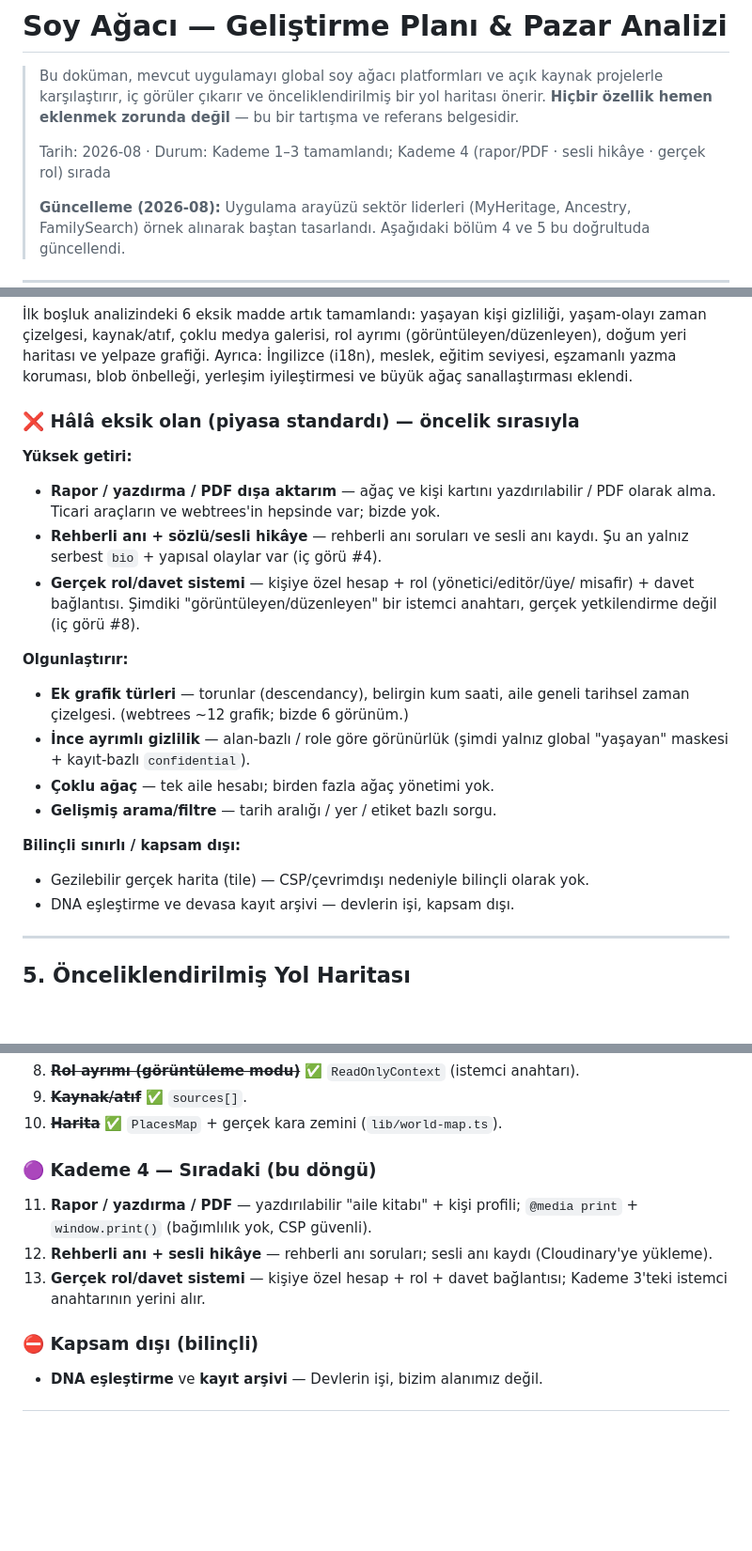
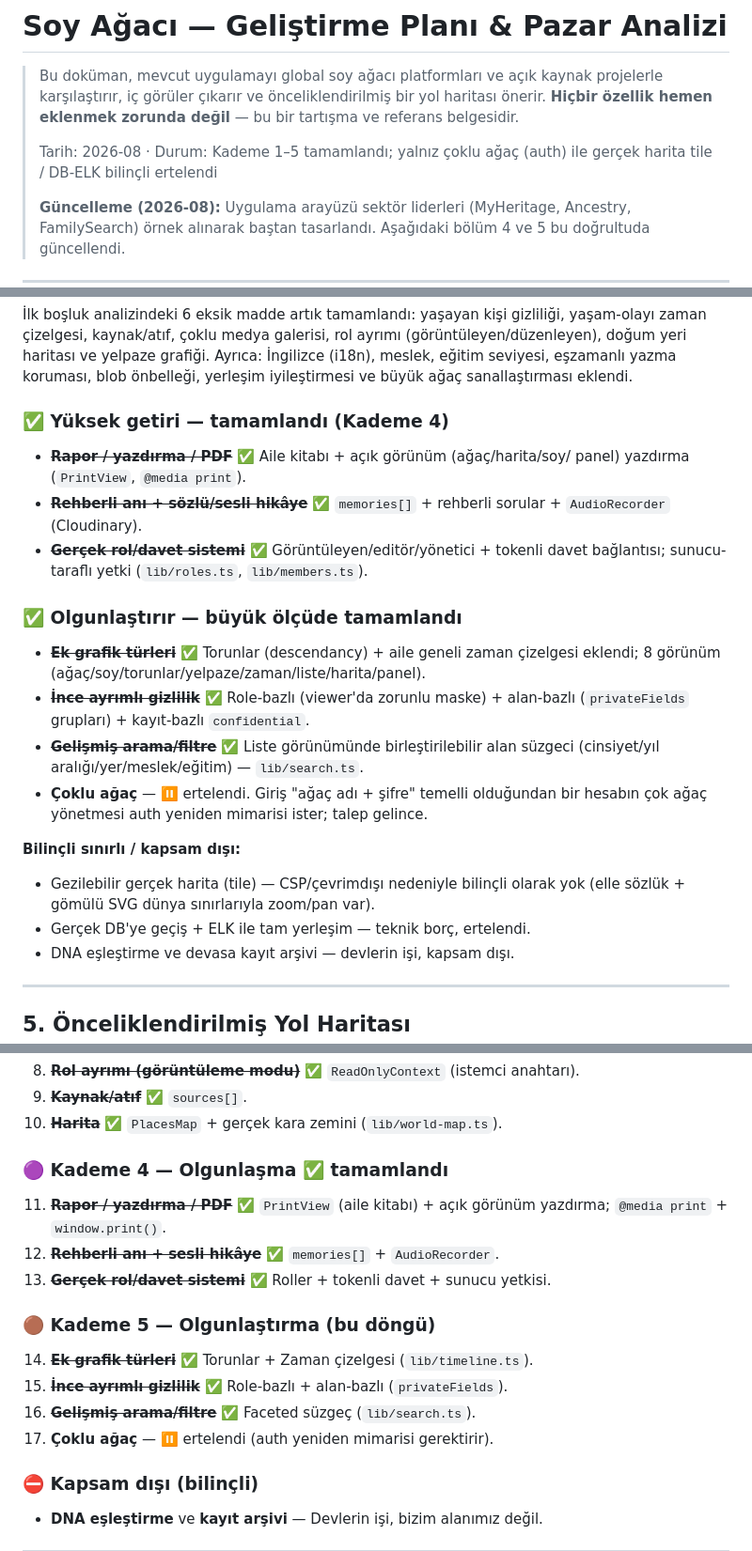
Before and after one commit to bugrabilim/familytree, a Markdown page: docs/GELISTIRME-PLANI.md, 3 parts joined by grey strips. Shown at 94% size. Drawn GitHub-style; blank space fills up the shorter version.

Commit message:
Yol haritası: Kademe 5 (grafik/gizlilik/arama) tamamlandı; çoklu ağaç ertelendi (#32)
docs/GELISTIRME-PLANI.md güncel duruma çekildi: ek grafik türleri, ince
ayrımlı gizlilik ve gelişmiş arama tamamlandı olarak işaretlendi; çoklu ağaç
kullanıcı kararıyla ertelendi (auth yeniden mimarisi gerektirdiğinden).


Claude-Session: https://claude.ai/code/session_01AHE81wH8uCtxWrMvk6z2cX

Co-authored-by: Claude <noreply@anthropic.com>

```diff
--- a/docs/GELISTIRME-PLANI.md
+++ b/docs/GELISTIRME-PLANI.md
@@ -5,7 +5,7 @@
 > haritası önerir. **Hiçbir özellik hemen eklenmek zorunda değil** — bu bir
 > tartışma ve referans belgesidir.
 >
-> Tarih: 2026-08 · Durum: Kademe 1–3 tamamlandı; Kademe 4 (rapor/PDF · sesli hikâye · gerçek rol) sırada
+> Tarih: 2026-08 · Durum: Kademe 1–5 tamamlandı; yalnız çoklu ağaç (auth) ile gerçek harita tile / DB-ELK bilinçli ertelendi
 >
 > **Güncelleme (2026-08):** Uygulama arayüzü sektör liderleri (MyHeritage,
 > Ancestry, FamilySearch) örnek alınarak baştan tasarlandı. Aşağıdaki bölüm 4
@@ -181,26 +181,28 @@ yaşam-olayı zaman çizelgesi, kaynak/atıf, çoklu medya galerisi, rol ayrım
 İngilizce (i18n), meslek, eğitim seviyesi, eşzamanlı yazma koruması, blob
 önbelleği, yerleşim iyileştirmesi ve büyük ağaç sanallaştırması eklendi.
 
-### ❌ Hâlâ eksik olan (piyasa standardı) — öncelik sırasıyla
-**Yüksek getiri:**
-- **Rapor / yazdırma / PDF dışa aktarım** — ağaç ve kişi kartını yazdırılabilir /
-  PDF olarak alma. Ticari araçların ve webtrees'in hepsinde var; bizde yok.
-- **Rehberli anı + sözlü/sesli hikâye** — rehberli anı soruları ve sesli anı
-  kaydı. Şu an yalnız serbest `bio` + yapısal olaylar var (iç görü #4).
-- **Gerçek rol/davet sistemi** — kişiye özel hesap + rol (yönetici/editör/üye/
-  misafir) + davet bağlantısı. Şimdiki "görüntüleyen/düzenleyen" bir istemci
-  anahtarı, gerçek yetkilendirme değil (iç görü #8).
+### ✅ Yüksek getiri — tamamlandı (Kademe 4)
+- ~~**Rapor / yazdırma / PDF**~~ ✅ Aile kitabı + açık görünüm (ağaç/harita/soy/
+  panel) yazdırma (`PrintView`, `@media print`).
+- ~~**Rehberli anı + sözlü/sesli hikâye**~~ ✅ `memories[]` + rehberli sorular +
+  `AudioRecorder` (Cloudinary).
+- ~~**Gerçek rol/davet sistemi**~~ ✅ Görüntüleyen/editör/yönetici + tokenli davet
+  bağlantısı; sunucu-taraflı yetki (`lib/roles.ts`, `lib/members.ts`).
 
-**Olgunlaştırır:**
-- **Ek grafik türleri** — torunlar (descendancy), belirgin kum saati, aile
-  geneli tarihsel zaman çizelgesi. (webtrees ~12 grafik; bizde 6 görünüm.)
-- **İnce ayrımlı gizlilik** — alan-bazlı / role göre görünürlük (şimdi yalnız
-  global "yaşayan" maskesi + kayıt-bazlı `confidential`).
-- **Çoklu ağaç** — tek aile hesabı; birden fazla ağaç yönetimi yok.
-- **Gelişmiş arama/filtre** — tarih aralığı / yer / etiket bazlı sorgu.
+### ✅ Olgunlaştırır — büyük ölçüde tamamlandı
+- ~~**Ek grafik türleri**~~ ✅ Torunlar (descendancy) + aile geneli zaman
+  çizelgesi eklendi; 8 görünüm (ağaç/soy/torunlar/yelpaze/zaman/liste/harita/panel).
+- ~~**İnce ayrımlı gizlilik**~~ ✅ Role-bazlı (viewer'da zorunlu maske) + alan-bazlı
+  (`privateFields` grupları) + kayıt-bazlı `confidential`.
+- ~~**Gelişmiş arama/filtre**~~ ✅ Liste görünümünde birleştirilebilir alan süzgeci
+  (cinsiyet/yıl aralığı/yer/meslek/eğitim) — `lib/search.ts`.
+- **Çoklu ağaç** — ⏸️ ertelendi. Giriş "ağaç adı + şifre" temelli olduğundan
+  bir hesabın çok ağaç yönetmesi auth yeniden mimarisi ister; talep gelince.
 
 **Bilinçli sınırlı / kapsam dışı:**
-- Gezilebilir gerçek harita (tile) — CSP/çevrimdışı nedeniyle bilinçli olarak yok.
+- Gezilebilir gerçek harita (tile) — CSP/çevrimdışı nedeniyle bilinçli olarak yok
+  (elle sözlük + gömülü SVG dünya sınırlarıyla zoom/pan var).
+- Gerçek DB'ye geçiş + ELK ile tam yerleşim — teknik borç, ertelendi.
 - DNA eşleştirme ve devasa kayıt arşivi — devlerin işi, kapsam dışı.
 
 ---
@@ -225,13 +227,17 @@ Efor/getiri dengesine göre kademeler. Bir kademe komple yapılmak zorunda deği
 9. ~~**Kaynak/atıf**~~ ✅ `sources[]`.
 10. ~~**Harita**~~ ✅ `PlacesMap` + gerçek kara zemini (`lib/world-map.ts`).
 
-### 🟣 Kademe 4 — Sıradaki (bu döngü)
-11. **Rapor / yazdırma / PDF** — yazdırılabilir "aile kitabı" + kişi profili;
-    `@media print` + `window.print()` (bağımlılık yok, CSP güvenli).
-12. **Rehberli anı + sesli hikâye** — rehberli anı soruları; sesli anı kaydı
-    (Cloudinary'ye yükleme).
-13. **Gerçek rol/davet sistemi** — kişiye özel hesap + rol + davet bağlantısı;
-    Kademe 3'teki istemci anahtarının yerini alır.
+### 🟣 Kademe 4 — Olgunlaşma ✅ tamamlandı
+11. ~~**Rapor / yazdırma / PDF**~~ ✅ `PrintView` (aile kitabı) + açık görünüm
+    yazdırma; `@media print` + `window.print()`.
+12. ~~**Rehberli anı + sesli hikâye**~~ ✅ `memories[]` + `AudioRecorder`.
+13. ~~**Gerçek rol/davet sistemi**~~ ✅ Roller + tokenli davet + sunucu yetkisi.
+
+### 🟤 Kademe 5 — Olgunlaştırma (bu döngü)
+14. ~~**Ek grafik türleri**~~ ✅ Torunlar + Zaman çizelgesi (`lib/timeline.ts`).
+15. ~~**İnce ayrımlı gizlilik**~~ ✅ Role-bazlı + alan-bazlı (`privateFields`).
+16. ~~**Gelişmiş arama/filtre**~~ ✅ Faceted süzgeç (`lib/search.ts`).
+17. **Çoklu ağaç** — ⏸️ ertelendi (auth yeniden mimarisi gerektirir).
 
 ### ⛔ Kapsam dışı (bilinçli)
 - **DNA eşleştirme** ve **kayıt arşivi** — Devlerin işi, bizim alanımız değil.
```
